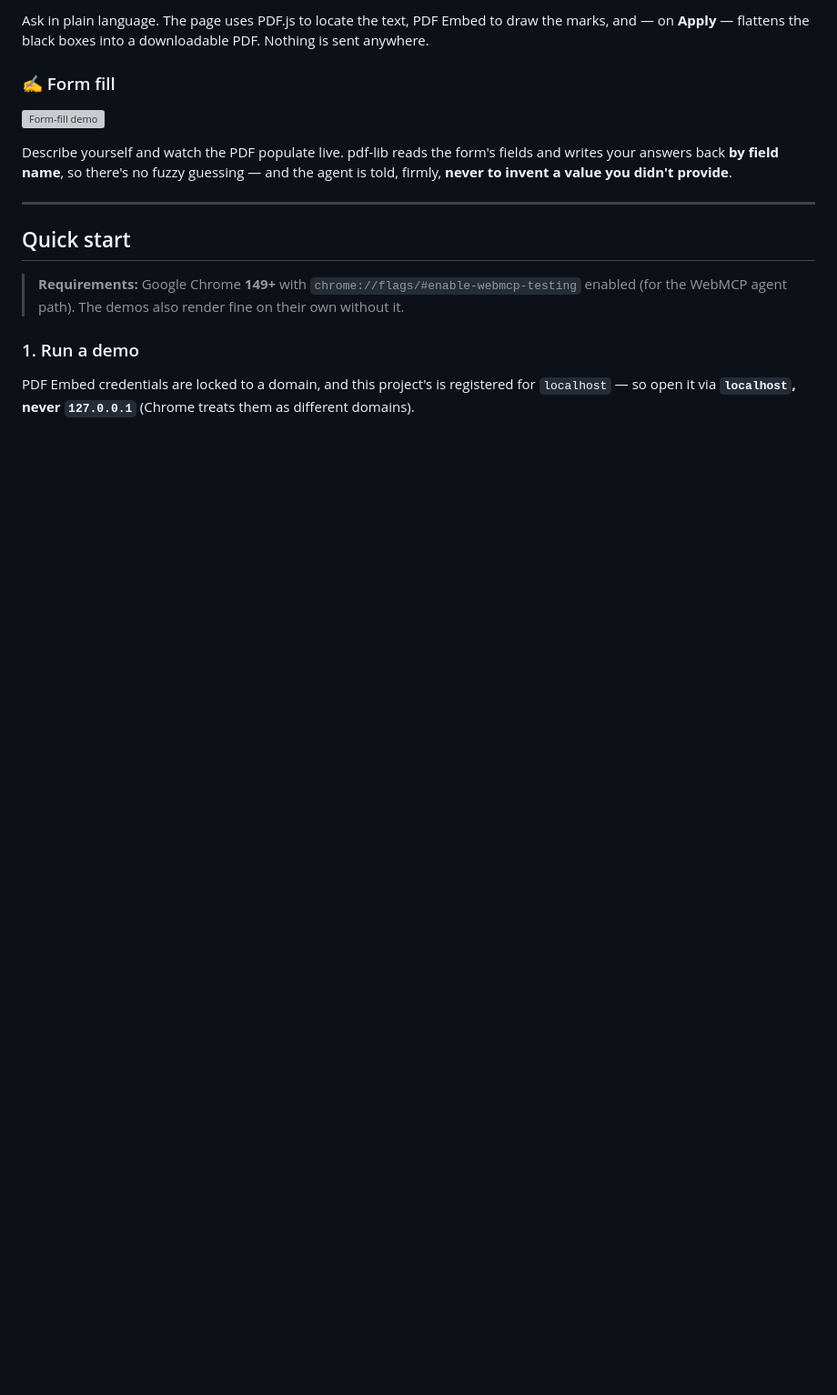
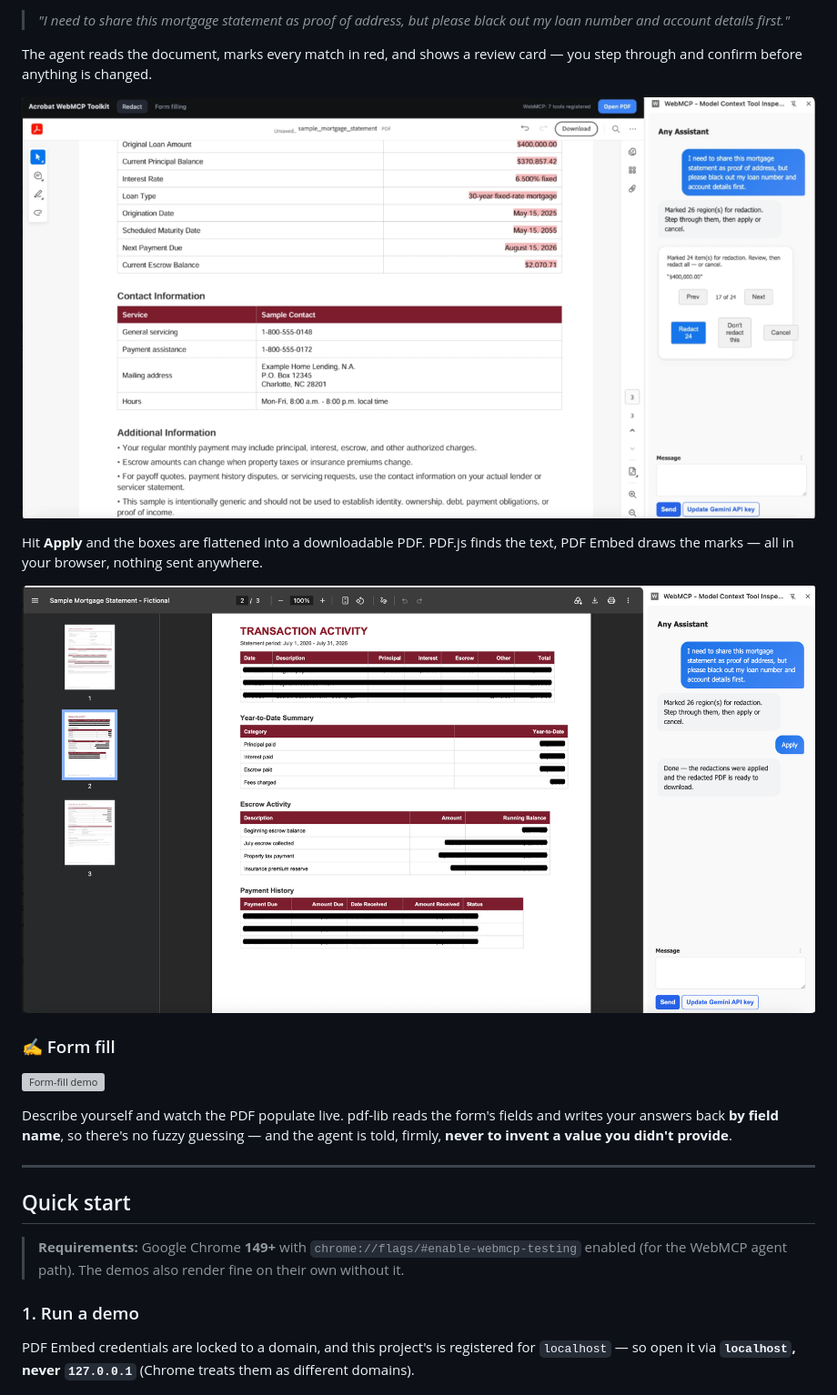
Before and after one commit to adobe/webmcp-acrobat-toolkit, a Markdown page: README.md, the part around the change printed below. Shown: that part at 91% size. GitHub-like rendering; pictures changed too: assets/redact-applied.png (added), assets/redact-review.png (added); blank space fills up the shorter version; grey boxes are pictures that could not be loaded.

Commit message:
docs: add redact before/after screenshots to README
Add assets/redact-review.png (marks + review card) and assets/redact-applied.png
(flattened result), and show them as a before/after story in the redact section.

```diff
--- a/README.md
+++ b/README.md
@@ -27,5 +25,15 @@ The magic: the same tools an AI agent calls are also wired to plain buttons, so
 
-Ask in plain language. The page uses PDF.js to locate the text, PDF Embed to draw the marks, and — on **Apply** — flattens the black boxes into a downloadable PDF. Nothing is sent anywhere.
+> *"I need to share this mortgage statement as proof of address, but please black out my loan number and account details first."*
+
+The agent reads the document, marks every match in red, and shows a review card — you step through and confirm before anything is changed.
+
+<!-- 📸 assets/redact-review.png — the red review marks + "Marked N region(s)" card in the panel -->
+![The agent marks sensitive regions and asks you to review](assets/redact-review.png)
+
+Hit **Apply** and the boxes are flattened into a downloadable PDF. PDF.js finds the text, PDF Embed draws the marks — all in your browser, nothing sent anywhere.
+
+<!-- 📸 assets/redact-applied.png — the flattened PDF with black boxes baked in -->
+![The redacted PDF with the sensitive values blacked out](assets/redact-applied.png)
 
 ### ✍️ Form fill
 <!-- 📸 Screenshot: a form filling live in the viewer as the agent chats. → assets/formfill.png -->
```
Also changed, not shown: other parts of README.md (+0 -2 lines), assets/README.md (+2 -1 lines).
